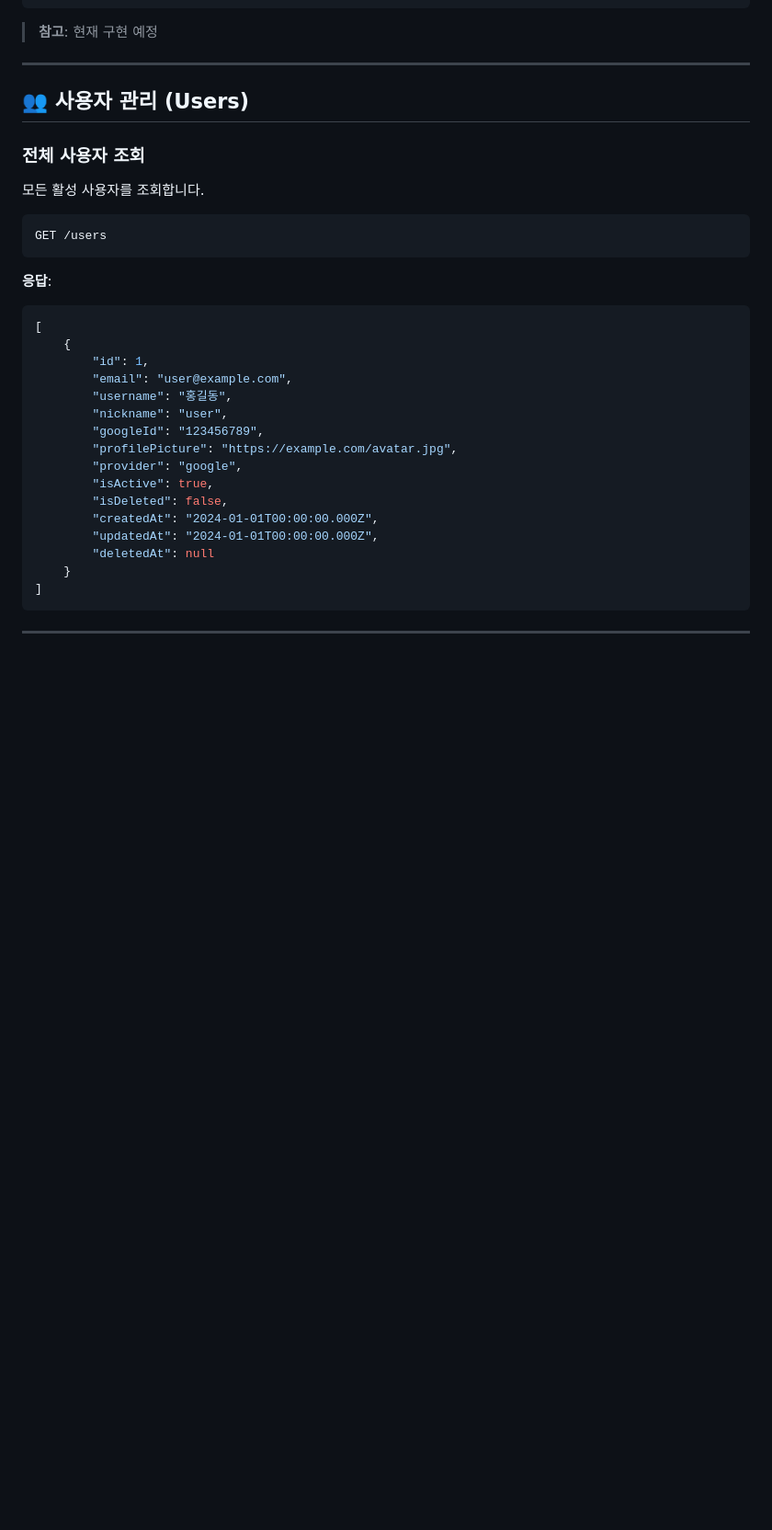
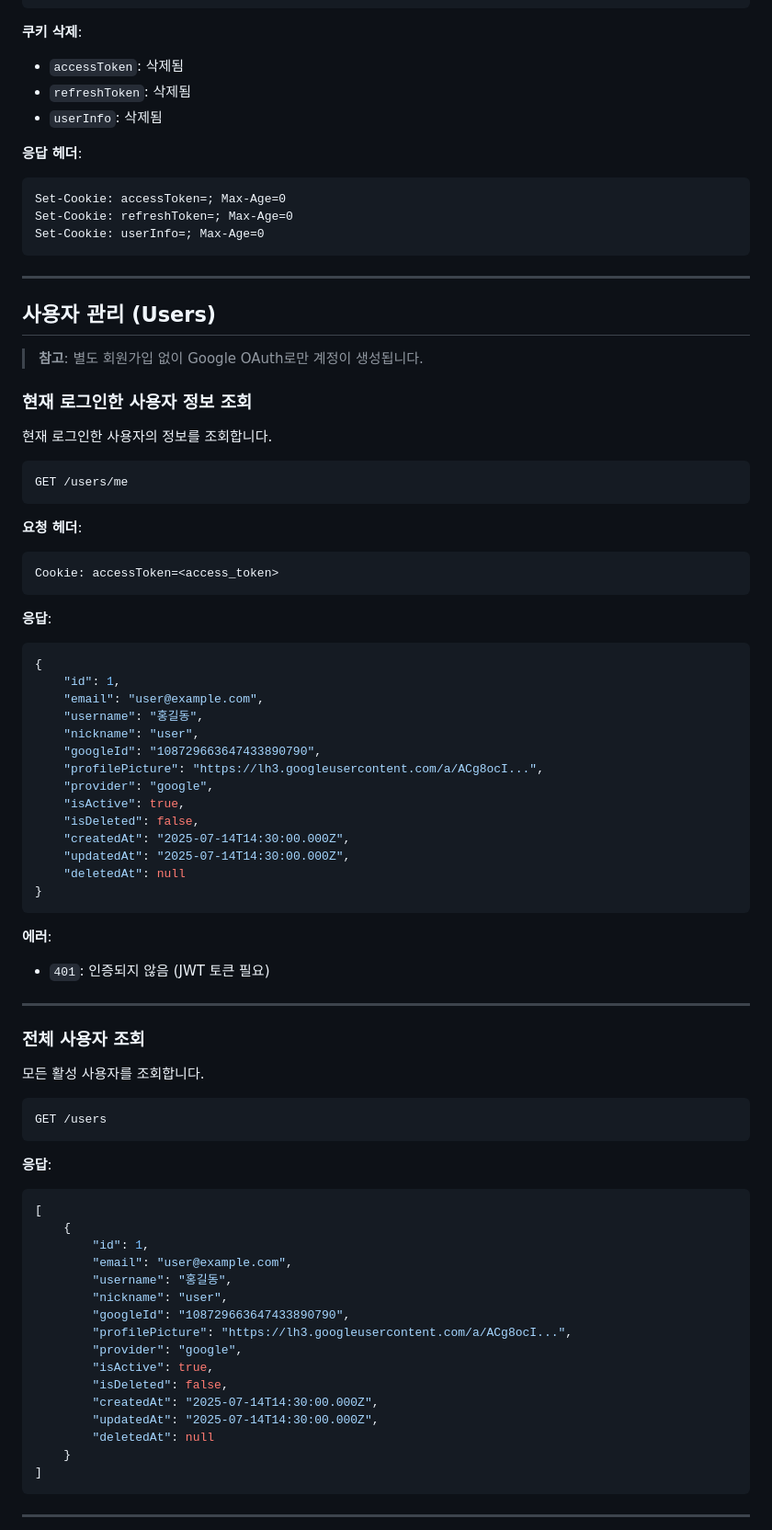
Before and after one commit to DOforTU/tulog-server, a Markdown page: docs/API_DOC.md, the part around one of its changes. Shown at 92% size. Rendered like a GitHub page; blank space fills up the shorter version.

````diff
--- a/docs/API_DOC.md
+++ b/docs/API_DOC.md
@@ -107,11 +155,64 @@ POST /auth/logout
 }
 ```
 
-> **참고**: 현재 구현 예정
+**쿠키 삭제**:
+
+-   `accessToken`: 삭제됨
+-   `refreshToken`: 삭제됨
+-   `userInfo`: 삭제됨
+
+**응답 헤더**:
+
+```http
+Set-Cookie: accessToken=; Max-Age=0
+Set-Cookie: refreshToken=; Max-Age=0
+Set-Cookie: userInfo=; Max-Age=0
+```
 
 ---
 
-## 👥 사용자 관리 (Users)
+## 사용자 관리 (Users)
+
+> **참고**: 별도 회원가입 없이 Google OAuth로만 계정이 생성됩니다.
+
+### 현재 로그인한 사용자 정보 조회
+
+현재 로그인한 사용자의 정보를 조회합니다.
+
+```http
+GET /users/me
+```
+
+**요청 헤더**:
+
+```http
+Cookie: accessToken=<access_token>
+```
+
+**응답**:
+
+```json
+{
+    "id": 1,
+    "email": "user@example.com",
+    "username": "홍길동",
+    "nickname": "user",
+    "googleId": "108729663647433890790",
+    "profilePicture": "https://lh3.googleusercontent.com/a/ACg8ocI...",
+    "provider": "google",
+    "isActive": true,
+    "isDeleted": false,
+    "createdAt": "2025-07-14T14:30:00.000Z",
+    "updatedAt": "2025-07-14T14:30:00.000Z",
+    "deletedAt": null
+}
+```
+
+**에러**:
+
+-   `401`: 인증되지 않음 (JWT 토큰 필요)
+
+---
 
 ### 전체 사용자 조회
 
@@ -130,13 +231,13 @@ GET /users
         "email": "user@example.com",
         "username": "홍길동",
         "nickname": "user",
-        "googleId": "123456789",
-        "profilePicture": "https://example.com/avatar.jpg",
+        "googleId": "108729663647433890790",
+        "profilePicture": "https://lh3.googleusercontent.com/a/ACg8ocI...",
         "provider": "google",
         "isActive": true,
         "isDeleted": false,
-        "createdAt": "2024-01-01T00:00:00.000Z",
-        "updatedAt": "2024-01-01T00:00:00.000Z",
+        "createdAt": "2025-07-14T14:30:00.000Z",
+        "updatedAt": "2025-07-14T14:30:00.000Z",
         "deletedAt": null
     }
 ]
````
Also changed, not shown: other parts of docs/API_DOC.md (+169 -121 lines).
